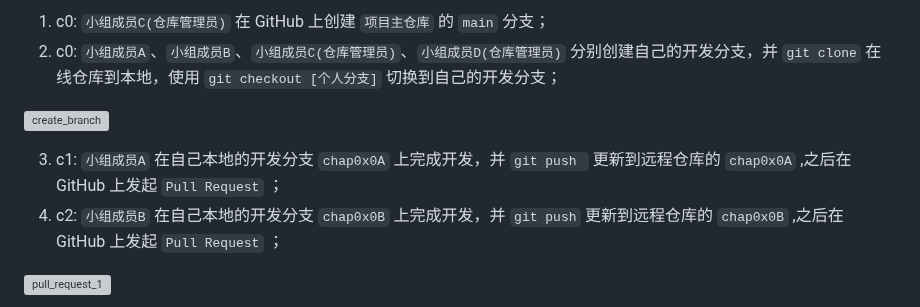
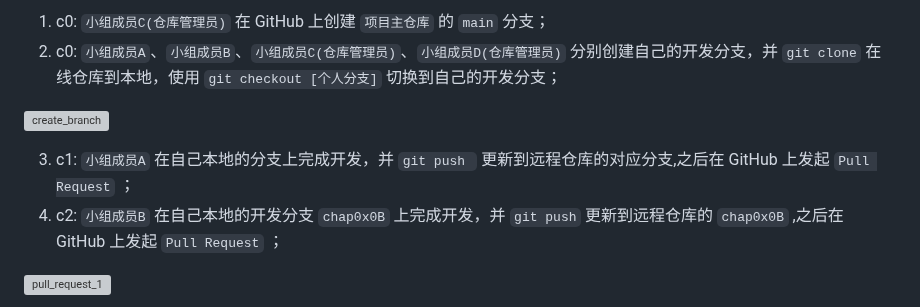
Before and after one commit to lihan3238/Network-Security-Comprehensive-Practice, a Markdown page: docs/GitHub小组合作说明文档.md, the part around the change. Rendered like a GitHub page; grey boxes are pictures that could not be loaded.

Commit message:
docs(1_Dalechu/个人开发日志.md): 文档中 git 命令修正

```diff
--- a/docs/GitHub小组合作说明文档.md
+++ b/docs/GitHub小组合作说明文档.md
@@ -42,7 +42,7 @@
 
 ![create_branch](../img/co_doc/create_branch.png)
 
-3. c1: `小组成员A` 在自己本地的开发分支 `chap0x0A` 上完成开发，并 `git push ` 更新到远程仓库的 `chap0x0A` ,之后在 GitHub 上发起 `Pull Request` ；
+3. c1: `小组成员A` 在自己本地的分支上完成开发，并 `git push ` 更新到远程仓库的对应分支,之后在 GitHub 上发起 `Pull Request` ；
 4. c2: `小组成员B` 在自己本地的开发分支 `chap0x0B` 上完成开发，并 `git push` 更新到远程仓库的 `chap0x0B` ,之后在 GitHub 上发起 `Pull Request` ；
 
 ![pull_request_1](../img/co_doc/pull_request_1.png)
```
Also changed, not shown: 1_DaleChu/个人开发日志.md (+1 -1 lines).
